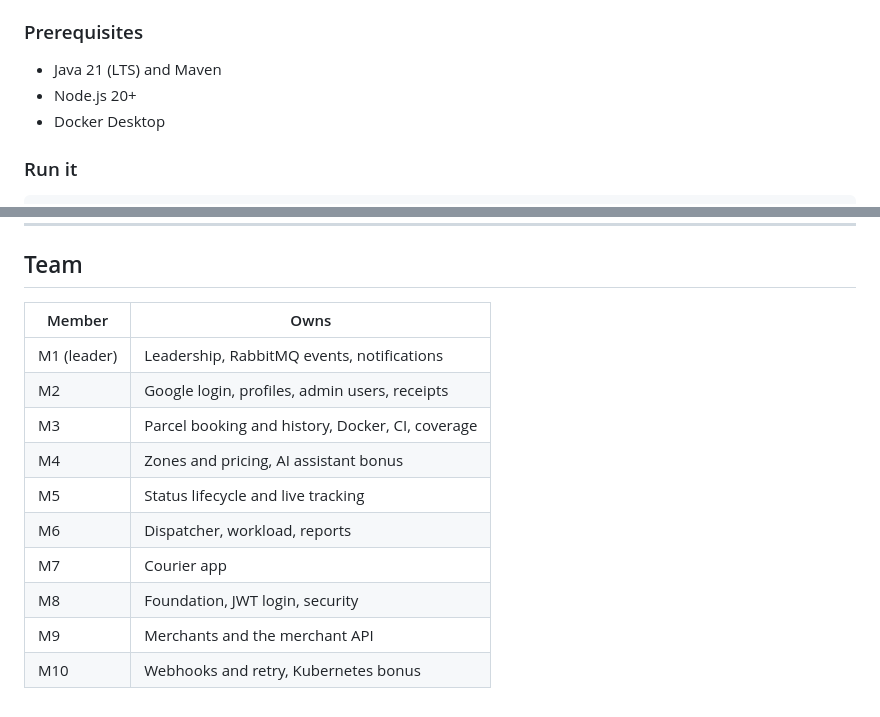
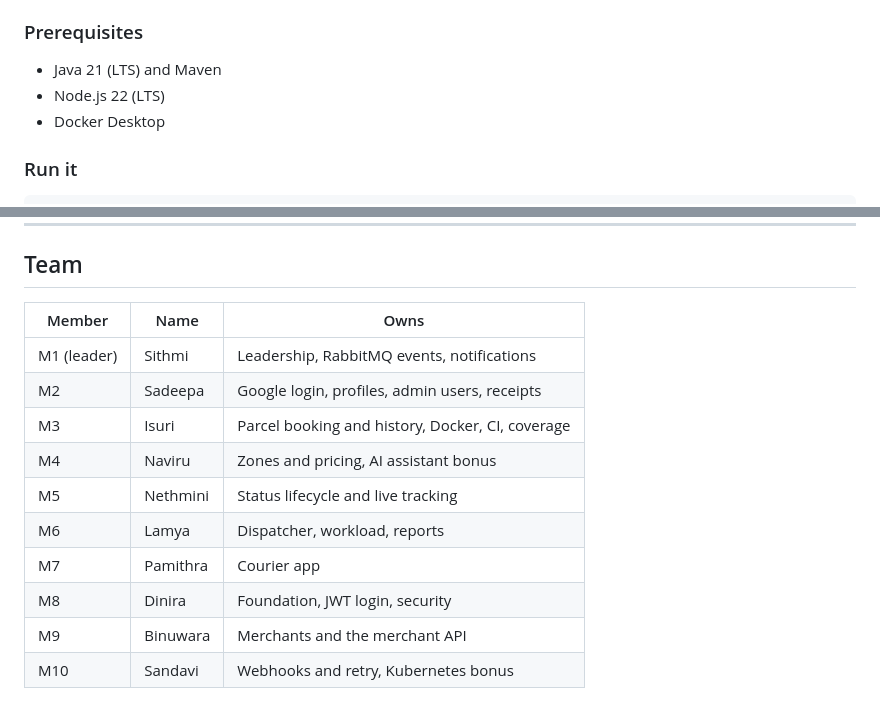
Before and after one commit to snimashi20/swiftdrop, a Markdown page: README.md, 2 parts joined by grey strips. Drawn GitHub-style.

Commit message:
docs: add member names to team table and fix Node.js version

```diff
--- a/README.md
+++ b/README.md
@@ -42,7 +42,7 @@ Docker + Docker Compose + Nginx · JUnit 5, Mockito, Testcontainers, WireMock, J
 ### Prerequisites
 
 - Java 21 (LTS) and Maven
-- Node.js 20+
+- Node.js 22 (LTS)
 - Docker Desktop
 
 ### Run it
@@ -108,15 +108,15 @@ TBD — one seeded account per role (`CUSTOMER`, `MERCHANT`, `COURIER`, `DISPATC
 
 ## Team
 
-| Member | Owns |
-| --- | --- |
-| M1 (leader) | Leadership, RabbitMQ events, notifications |
-| M2 | Google login, profiles, admin users, receipts |
-| M3 | Parcel booking and history, Docker, CI, coverage |
-| M4 | Zones and pricing, AI assistant bonus |
-| M5 | Status lifecycle and live tracking |
-| M6 | Dispatcher, workload, reports |
-| M7 | Courier app |
-| M8 | Foundation, JWT login, security |
-| M9 | Merchants and the merchant API |
-| M10 | Webhooks and retry, Kubernetes bonus |
+| Member | Name | Owns |
+| --- | --- | --- |
+| M1 (leader) | Sithmi | Leadership, RabbitMQ events, notifications |
+| M2 | Sadeepa | Google login, profiles, admin users, receipts |
+| M3 | Isuri | Parcel booking and history, Docker, CI, coverage |
+| M4 | Naviru | Zones and pricing, AI assistant bonus |
+| M5 | Nethmini | Status lifecycle and live tracking |
+| M6 | Lamya | Dispatcher, workload, reports |
+| M7 | Pamithra | Courier app |
+| M8 | Dinira | Foundation, JWT login, security |
+| M9 | Binuwara | Merchants and the merchant API |
+| M10 | Sandavi | Webhooks and retry, Kubernetes bonus |
```
